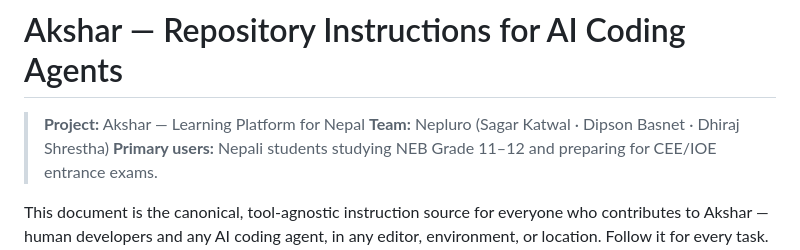
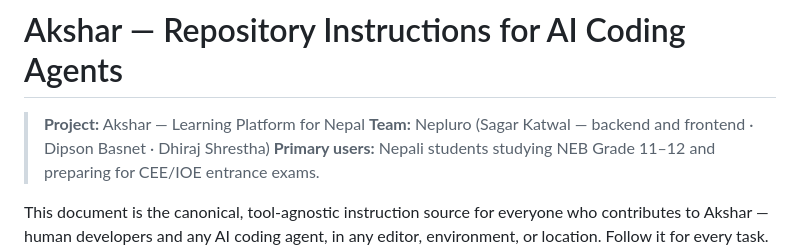
Before and after one commit to sagarxettri000/Akshar, a Markdown page: AGENTS.md, the part around the change. Rendered like a GitHub page.

Commit message:
docs: update team role for Sagar Katwal

```diff
--- a/AGENTS.md
+++ b/AGENTS.md
@@ -1,7 +1,7 @@
 # Akshar — Repository Instructions for AI Coding Agents
 
 > **Project:** Akshar — Learning Platform for Nepal
-> **Team:** Nepluro (Sagar Katwal · Dipson Basnet · Dhiraj Shrestha)
+> **Team:** Nepluro (Sagar Katwal — backend and frontend · Dipson Basnet · Dhiraj Shrestha)
 > **Primary users:** Nepali students studying NEB Grade 11–12 and preparing for CEE/IOE entrance exams.
 
 This document is the canonical, tool-agnostic instruction source for everyone who contributes to Akshar — human developers and any AI coding agent, in any editor, environment, or location. Follow it for every task. Where this document and the actual repository disagree, the repository wins: inspect the code before deciding how to implement anything.
```
